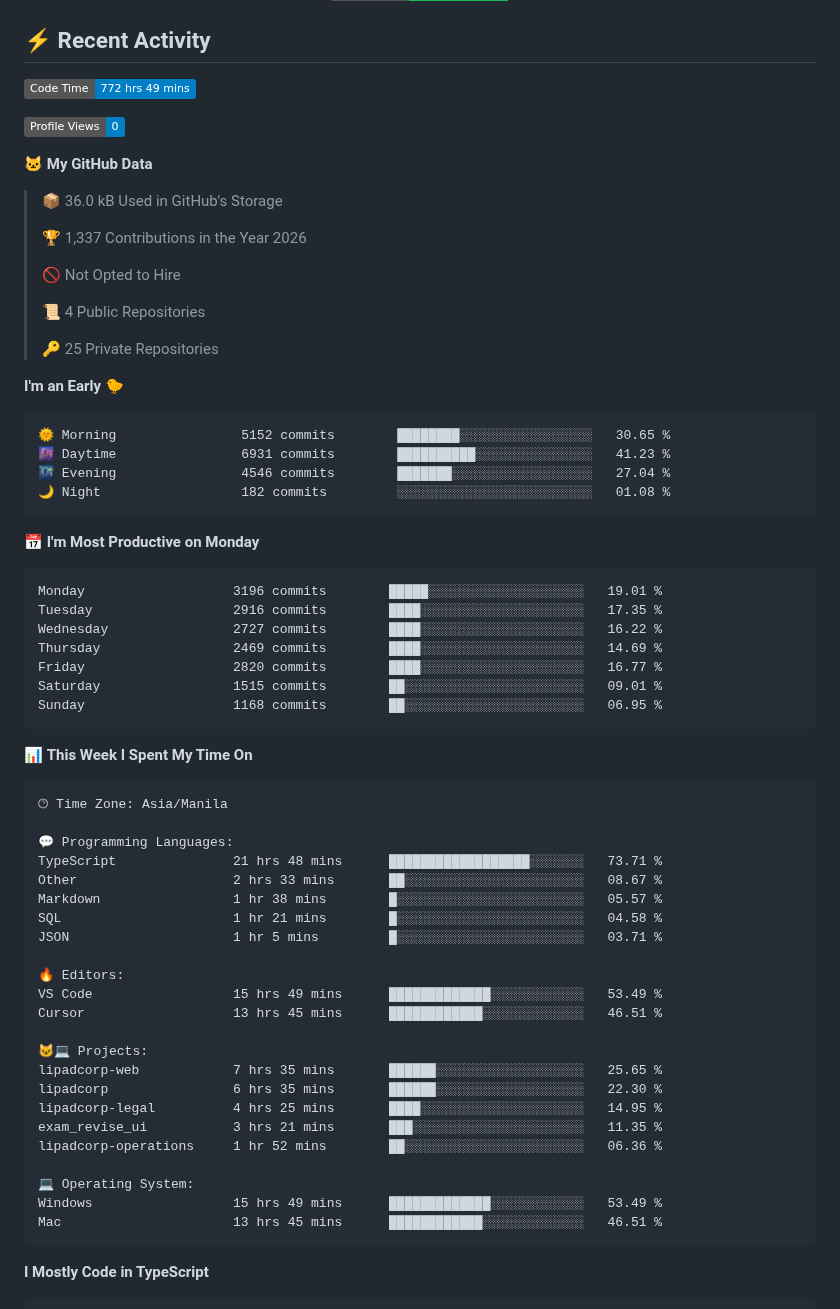
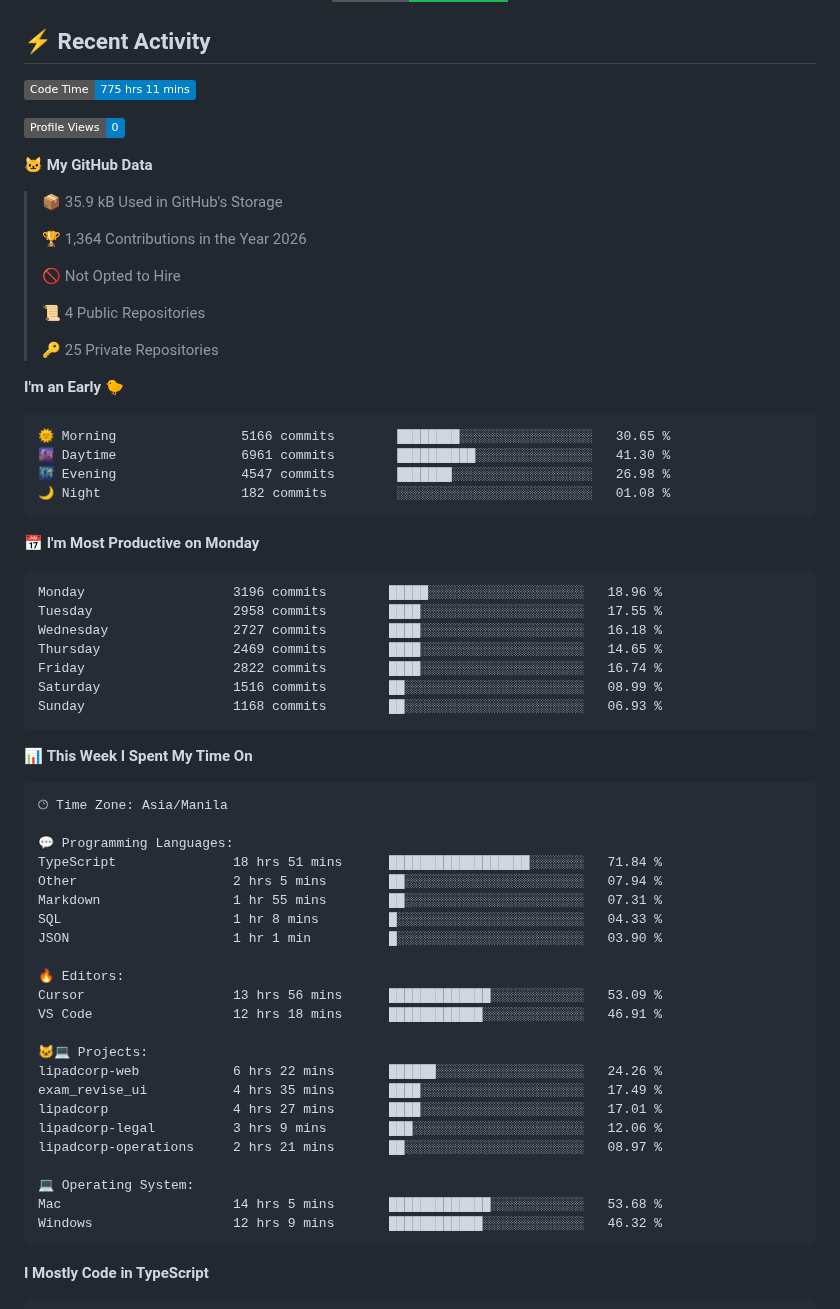
Before and after one commit to nealalim26/nealalim26, a Markdown page: README.md, the part around one of its changes. Drawn GitHub-style; badges without logos.

Commit message:
Updated with Dev Metrics

````diff
--- a/README.md
+++ b/README.md
@@ -167,15 +167,15 @@ AI/ML Integration     ███████████████████
 ## ⚡ Recent Activity
 
 <!--START_SECTION:waka-->
-![Code Time](http://img.shields.io/badge/Code%20Time-772%20hrs%2049%20mins-blue?style=flat)
+![Code Time](http://img.shields.io/badge/Code%20Time-775%20hrs%2011%20mins-blue?style=flat)
 
 ![Profile Views](http://img.shields.io/badge/Profile%20Views-0-blue?style=flat)
 
 **🐱 My GitHub Data**
 
-> 📦 36.0 kB Used in GitHub's Storage
+> 📦 35.9 kB Used in GitHub's Storage
  >
-> 🏆 1,337 Contributions in the Year 2026
+> 🏆 1,364 Contributions in the Year 2026
  >
 > 🚫 Not Opted to Hire
  >
@@ -186,21 +186,21 @@ AI/ML Integration     ███████████████████
 **I'm an Early 🐤**
 
 ```text
-🌞 Morning                5152 commits        ████████░░░░░░░░░░░░░░░░░   30.65 %
-🌆 Daytime                6931 commits        ██████████░░░░░░░░░░░░░░░   41.23 %
-🌃 Evening                4546 commits        ███████░░░░░░░░░░░░░░░░░░   27.04 %
+🌞 Morning                5166 commits        ████████░░░░░░░░░░░░░░░░░   30.65 %
+🌆 Daytime                6961 commits        ██████████░░░░░░░░░░░░░░░   41.30 %
+🌃 Evening                4547 commits        ███████░░░░░░░░░░░░░░░░░░   26.98 %
 🌙 Night                  182 commits         ░░░░░░░░░░░░░░░░░░░░░░░░░   01.08 %
 ```
 📅 **I'm Most Productive on Monday**
 
 ```text
-Monday                   3196 commits        █████░░░░░░░░░░░░░░░░░░░░   19.01 %
-Tuesday                  2916 commits        ████░░░░░░░░░░░░░░░░░░░░░   17.35 %
-Wednesday                2727 commits        ████░░░░░░░░░░░░░░░░░░░░░   16.22 %
-Thursday                 2469 commits        ████░░░░░░░░░░░░░░░░░░░░░   14.69 %
-Friday                   2820 commits        ████░░░░░░░░░░░░░░░░░░░░░   16.77 %
-Saturday                 1515 commits        ██░░░░░░░░░░░░░░░░░░░░░░░   09.01 %
-Sunday                   1168 commits        ██░░░░░░░░░░░░░░░░░░░░░░░   06.95 %
+Monday                   3196 commits        █████░░░░░░░░░░░░░░░░░░░░   18.96 %
+Tuesday                  2958 commits        ████░░░░░░░░░░░░░░░░░░░░░   17.55 %
+Wednesday                2727 commits        ████░░░░░░░░░░░░░░░░░░░░░   16.18 %
+Thursday                 2469 commits        ████░░░░░░░░░░░░░░░░░░░░░   14.65 %
+Friday                   2822 commits        ████░░░░░░░░░░░░░░░░░░░░░   16.74 %
+Saturday                 1516 commits        ██░░░░░░░░░░░░░░░░░░░░░░░   08.99 %
+Sunday                   1168 commits        ██░░░░░░░░░░░░░░░░░░░░░░░   06.93 %
 ```
 
 
@@ -210,26 +210,26 @@ Sunday                   1168 commits        ██░░░░░░░░░
 🕑︎ Time Zone: Asia/Manila
 
 💬 Programming Languages:
-TypeScript               21 hrs 48 mins      ██████████████████░░░░░░░   73.71 %
-Other                    2 hrs 33 mins       ██░░░░░░░░░░░░░░░░░░░░░░░   08.67 %
-Markdown                 1 hr 38 mins        █░░░░░░░░░░░░░░░░░░░░░░░░   05.57 %
-SQL                      1 hr 21 mins        █░░░░░░░░░░░░░░░░░░░░░░░░   04.58 %
-JSON                     1 hr 5 mins         █░░░░░░░░░░░░░░░░░░░░░░░░   03.71 %
+TypeScript               18 hrs 51 mins      ██████████████████░░░░░░░   71.84 %
+Other                    2 hrs 5 mins        ██░░░░░░░░░░░░░░░░░░░░░░░   07.94 %
+Markdown                 1 hr 55 mins        ██░░░░░░░░░░░░░░░░░░░░░░░   07.31 %
+SQL                      1 hr 8 mins         █░░░░░░░░░░░░░░░░░░░░░░░░   04.33 %
+JSON                     1 hr 1 min          █░░░░░░░░░░░░░░░░░░░░░░░░   03.90 %
 
 🔥 Editors:
-VS Code                  15 hrs 49 mins      █████████████░░░░░░░░░░░░   53.49 %
-Cursor                   13 hrs 45 mins      ████████████░░░░░░░░░░░░░   46.51 %
+Cursor                   13 hrs 56 mins      █████████████░░░░░░░░░░░░   53.09 %
+VS Code                  12 hrs 18 mins      ████████████░░░░░░░░░░░░░   46.91 %
 
 🐱‍💻 Projects:
-lipadcorp-web            7 hrs 35 mins       ██████░░░░░░░░░░░░░░░░░░░   25.65 %
-lipadcorp                6 hrs 35 mins       ██████░░░░░░░░░░░░░░░░░░░   22.30 %
-lipadcorp-legal          4 hrs 25 mins       ████░░░░░░░░░░░░░░░░░░░░░   14.95 %
-exam_revise_ui           3 hrs 21 mins       ███░░░░░░░░░░░░░░░░░░░░░░   11.35 %
-lipadcorp-operations     1 hr 52 mins        ██░░░░░░░░░░░░░░░░░░░░░░░   06.36 %
+lipadcorp-web            6 hrs 22 mins       ██████░░░░░░░░░░░░░░░░░░░   24.26 %
+exam_revise_ui           4 hrs 35 mins       ████░░░░░░░░░░░░░░░░░░░░░   17.49 %
+lipadcorp                4 hrs 27 mins       ████░░░░░░░░░░░░░░░░░░░░░   17.01 %
+lipadcorp-legal          3 hrs 9 mins        ███░░░░░░░░░░░░░░░░░░░░░░   12.06 %
+lipadcorp-operations     2 hrs 21 mins       ██░░░░░░░░░░░░░░░░░░░░░░░   08.97 %
 
 💻 Operating System:
-Windows                  15 hrs 49 mins      █████████████░░░░░░░░░░░░   53.49 %
-Mac                      13 hrs 45 mins      ████████████░░░░░░░░░░░░░   46.51 %
+Mac                      14 hrs 5 mins       █████████████░░░░░░░░░░░░   53.68 %
+Windows                  12 hrs 9 mins       ████████████░░░░░░░░░░░░░   46.32 %
 ```
 
 **I Mostly Code in TypeScript**
````
Also changed, not shown: other parts of README.md (+1 -1 lines), assets/bar_graph.png.
